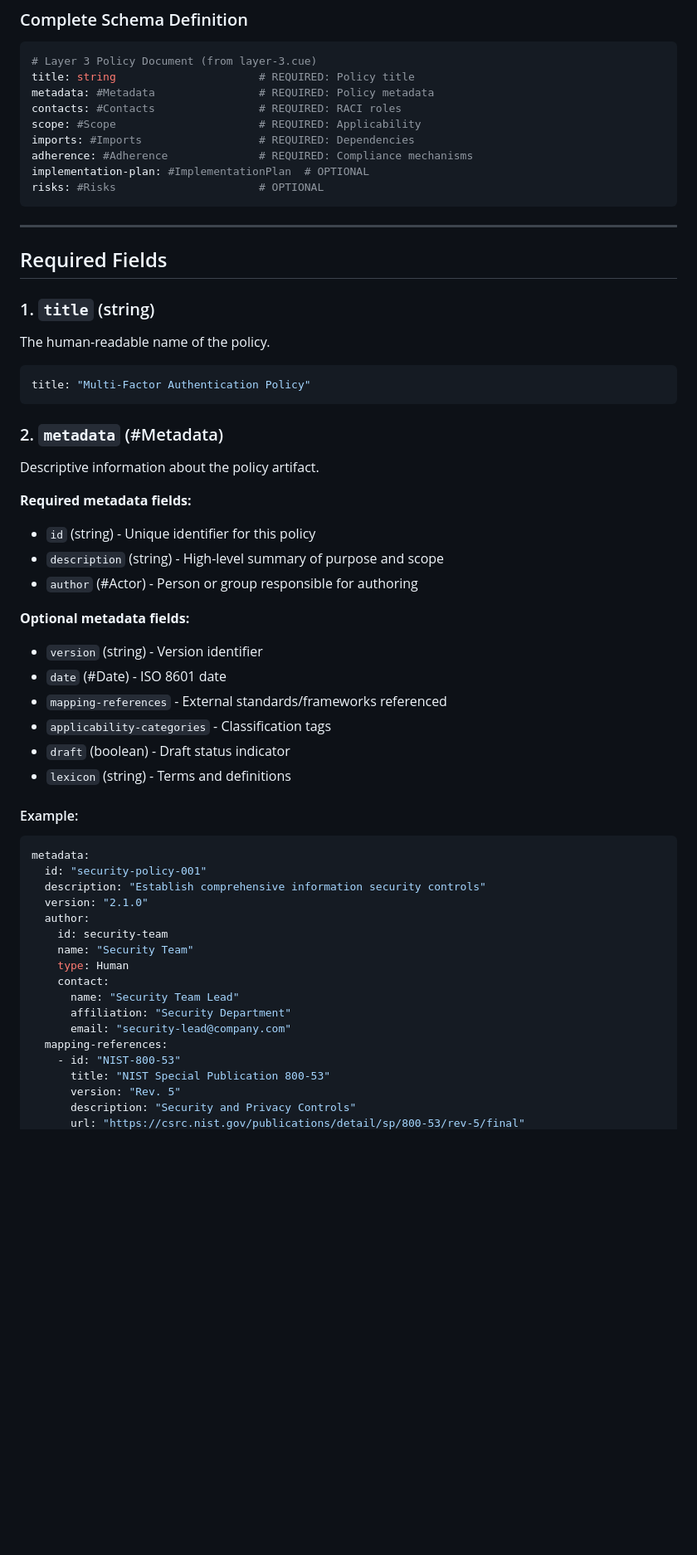
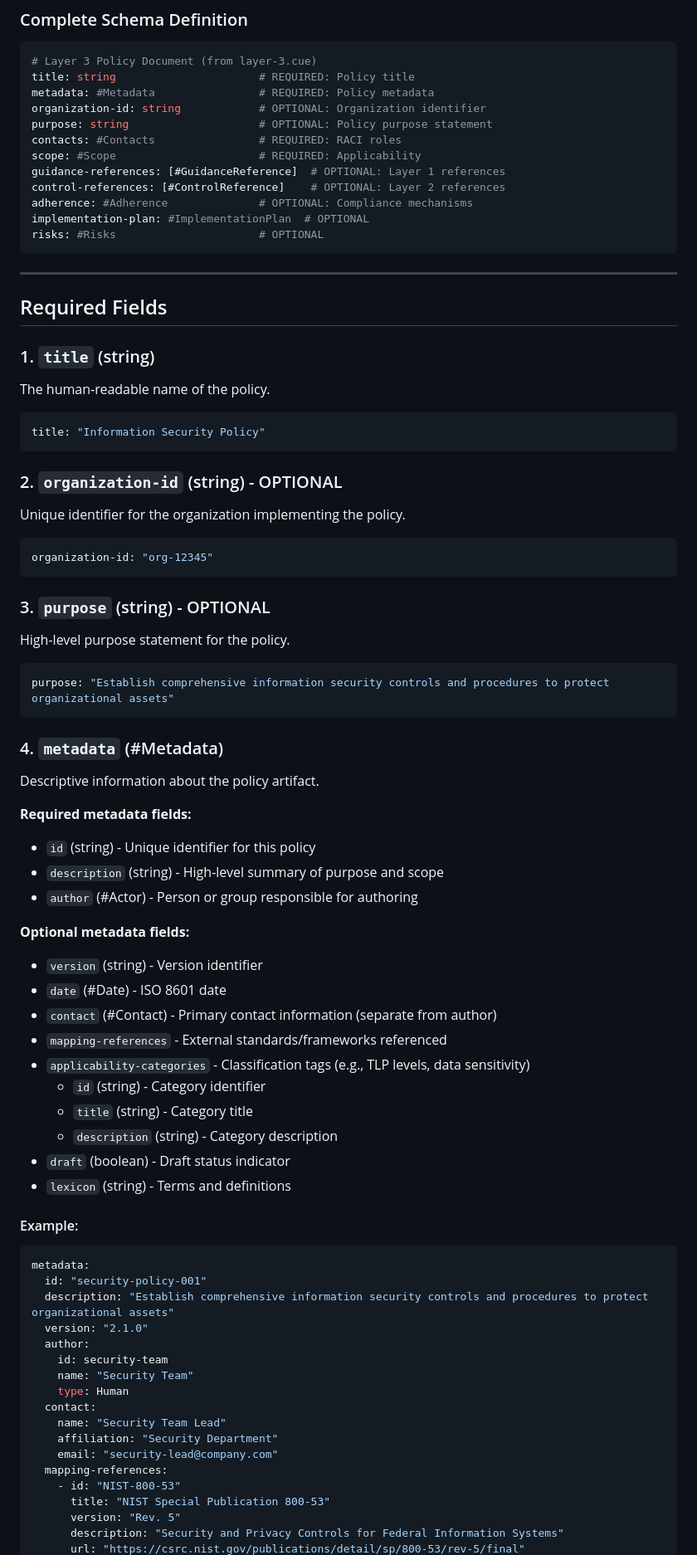
Before and after one commit to hbraswelrh/gemara-training, a Markdown page: docs/schema-reference.md, the part around one of its changes. Shown at 83% size. Drawn GitHub-style; blank space fills up the shorter version.

Commit message:
docs: updates schema references
Signed-off-by: Hannah Braswell <hbraswel@redhat.com>

````diff
--- a/docs/schema-reference.md
+++ b/docs/schema-reference.md
@@ -15,10 +15,13 @@ This document describes the official Gemara Layer 3 Policy schema as defined in
 # Layer 3 Policy Document (from layer-3.cue)
 title: string                      # REQUIRED: Policy title
 metadata: #Metadata                # REQUIRED: Policy metadata
+organization-id: string            # OPTIONAL: Organization identifier
+purpose: string                    # OPTIONAL: Policy purpose statement
 contacts: #Contacts                # REQUIRED: RACI roles
 scope: #Scope                      # REQUIRED: Applicability
-imports: #Imports                  # REQUIRED: Dependencies
-adherence: #Adherence              # REQUIRED: Compliance mechanisms
+guidance-references: [#GuidanceReference]  # OPTIONAL: Layer 1 references
+control-references: [#ControlReference]    # OPTIONAL: Layer 2 references
+adherence: #Adherence              # OPTIONAL: Compliance mechanisms
 implementation-plan: #ImplementationPlan  # OPTIONAL
 risks: #Risks                      # OPTIONAL
 ```
@@ -32,10 +35,26 @@ risks: #Risks                      # OPTIONAL
 The human-readable name of the policy.
 
 ```yaml
-title: "Multi-Factor Authentication Policy"
+title: "Information Security Policy"
 ```
 
-### 2. `metadata` (#Metadata)
+### 2. `organization-id` (string) - OPTIONAL
+
+Unique identifier for the organization implementing the policy.
+
+```yaml
+organization-id: "org-12345"
+```
+
+### 3. `purpose` (string) - OPTIONAL
+
+High-level purpose statement for the policy.
+
+```yaml
+purpose: "Establish comprehensive information security controls and procedures to protect organizational assets"
+```
+
+### 4. `metadata` (#Metadata)
 
 Descriptive information about the policy artifact.
 
@@ -47,8 +66,12 @@ Descriptive information about the policy artifact.
 **Optional metadata fields:**
 - `version` (string) - Version identifier
 - `date` (#Date) - ISO 8601 date
+- `contact` (#Contact) - Primary contact information (separate from author)
 - `mapping-references` - External standards/frameworks referenced
-- `applicability-categories` - Classification tags
+- `applicability-categories` - Classification tags (e.g., TLP levels, data sensitivity)
+  - `id` (string) - Category identifier
+  - `title` (string) - Category title
+  - `description` (string) - Category description
 - `draft` (boolean) - Draft status indicator
 - `lexicon` (string) - Terms and definitions
 
@@ -57,19 +80,19 @@ Descriptive information about the policy artifact.
 ```yaml
 metadata:
   id: "security-policy-001"
-  description: "Establish comprehensive information security controls"
+  description: "Establish comprehensive information security controls and procedures to protect organizational assets"
   version: "2.1.0"
   author:
     id: security-team
     name: "Security Team"
     type: Human
-    contact:
-      name: "Security Team Lead"
-      affiliation: "Security Department"
-      email: "security-lead@company.com"
+  contact:
+    name: "Security Team Lead"
+    affiliation: "Security Department"
+    email: "security-lead@company.com"
   mapping-references:
     - id: "NIST-800-53"
       title: "NIST Special Publication 800-53"
       version: "Rev. 5"
-      description: "Security and Privacy Controls"
+      description: "Security and Privacy Controls for Federal Information Systems"
       url: "https://csrc.nist.gov/publications/detail/sp/800-53/rev-5/final"
````
Also changed, not shown: other parts of docs/schema-reference.md (+128 -73 lines).
